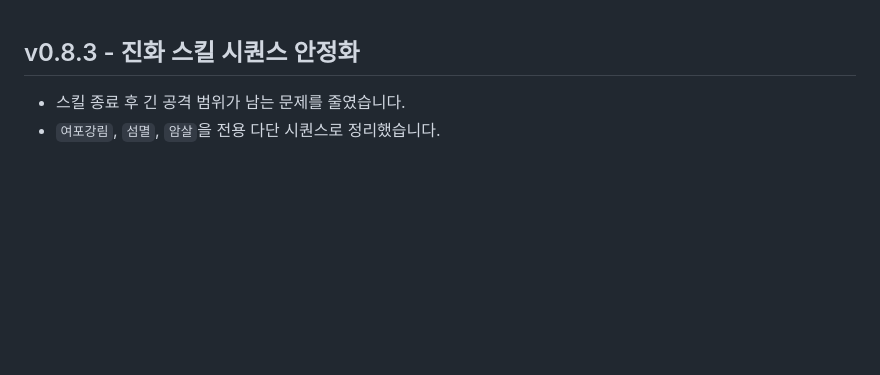
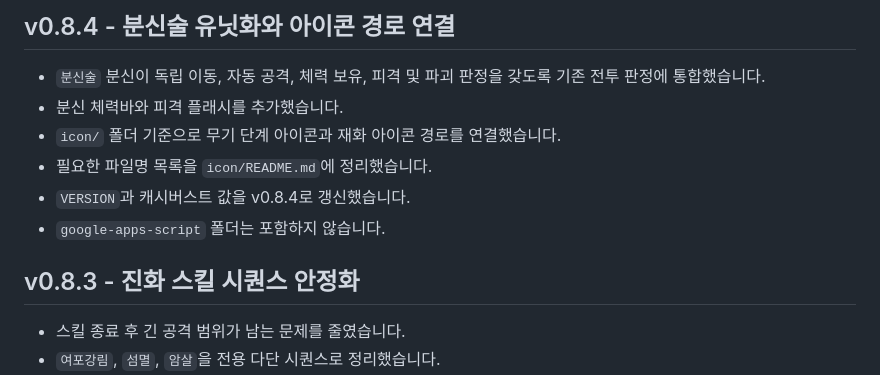
Before and after one commit to songkiyoun/daily-page, a Markdown page: CHANGELOG.md, the part around the change. Drawn GitHub-style; blank space fills up the shorter version.

```diff
--- a/CHANGELOG.md
+++ b/CHANGELOG.md
@@ -1,3 +1,12 @@
+## v0.8.4 - 분신술 유닛화와 아이콘 경로 연결
+
+- `분신술` 분신이 독립 이동, 자동 공격, 체력 보유, 피격 및 파괴 판정을 갖도록 기존 전투 판정에 통합했습니다.
+- 분신 체력바와 피격 플래시를 추가했습니다.
+- `icon/` 폴더 기준으로 무기 단계 아이콘과 재화 아이콘 경로를 연결했습니다.
+- 필요한 파일명 목록을 `icon/README.md`에 정리했습니다.
+- `VERSION`과 캐시버스트 값을 v0.8.4로 갱신했습니다.
+- `google-apps-script` 폴더는 포함하지 않습니다.
+
 ## v0.8.3 - 진화 스킬 시퀀스 안정화
 
 - 스킬 종료 후 긴 공격 범위가 남는 문제를 줄였습니다.
```
